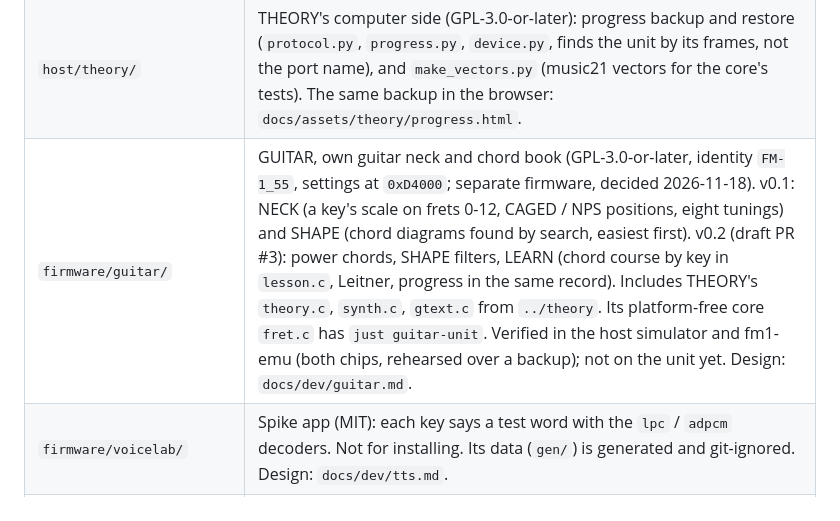
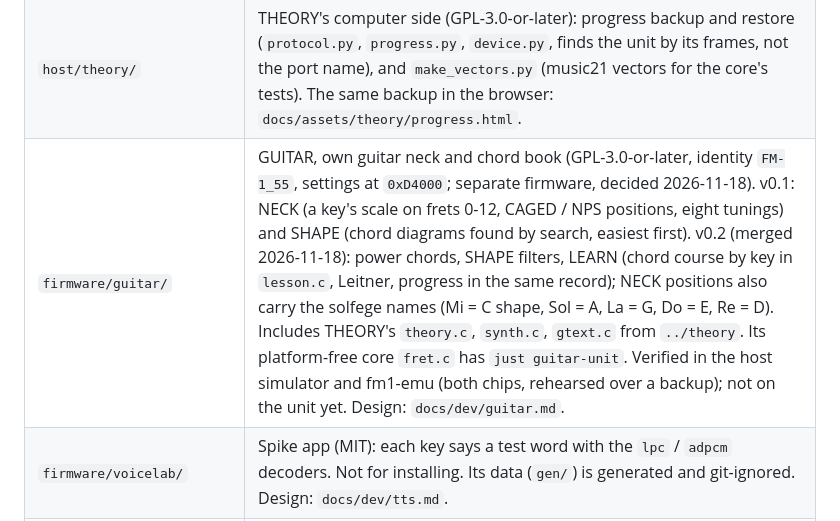
Before and after one commit to daviddwlee84/M-VAVE_FM-1, a Markdown page: AGENTS.md, the part around the change. GitHub-like rendering.

```diff
--- a/AGENTS.md
+++ b/AGENTS.md
@@ -30,7 +30,7 @@ experimental firmware apps under `firmware/`, built on the `fm1-base` submodule.
 | `firmware/common/` | Modules shared by own apps (`hostlink`, `ledfx`, `chime`, and the speech decoders `lpc`, `adpcm`; MIT). Apps add `include = ["../common"]`. |
 | `firmware/theory/` | THEORY, own music theory trainer (GPL-3.0-or-later, identity `FM-1_49`; settings at `0xD8000`, flash-card progress at `0xD6000`). 0.2 (MENU, TODAY flash cards, WHEEL, CHORD, CHART, SETTINGS, progress backup) is on the owner's unit since 2026-11-18, installed over Morse 0.8, whose record at `0xDA000` it leaves alone. 0.3 (card intros, the latch tray, PITCH, CHART rounds of one key, CHORD LATCH; settings' last two bytes are flags and PITCH's preset) is built and tested in the simulator and emulator, not installed. Platform-free parts: `theory.c` (spelling, scales, keys, chords, Roman numerals, voicing; checked against music21 in `tests/vectors.h`, generated) and `srs.c` (Leitner rounds after Morse's `learn.c`); `course.h` is the card list, append only. Design: `docs/dev/theory.md`. |
 | `host/theory/` | THEORY's computer side (GPL-3.0-or-later): progress backup and restore (`protocol.py`, `progress.py`, `device.py`, finds the unit by its frames, not the port name), and `make_vectors.py` (music21 vectors for the core's tests). The same backup in the browser: `docs/assets/theory/progress.html`. |
-| `firmware/guitar/` | GUITAR, own guitar neck and chord book (GPL-3.0-or-later, identity `FM-1_55`, settings at `0xD4000`; separate firmware, decided 2026-11-18). v0.1: NECK (a key's scale on frets 0-12, CAGED / NPS positions, eight tunings) and SHAPE (chord diagrams found by search, easiest first). v0.2 (draft PR #3): power chords, SHAPE filters, LEARN (chord course by key in `lesson.c`, Leitner, progress in the same record). Includes THEORY's `theory.c`, `synth.c`, `gtext.c` from `../theory`. Its platform-free core `fret.c` has `just guitar-unit`. Verified in the host simulator and fm1-emu (both chips, rehearsed over a backup); not on the unit yet. Design: `docs/dev/guitar.md`. |
+| `firmware/guitar/` | GUITAR, own guitar neck and chord book (GPL-3.0-or-later, identity `FM-1_55`, settings at `0xD4000`; separate firmware, decided 2026-11-18). v0.1: NECK (a key's scale on frets 0-12, CAGED / NPS positions, eight tunings) and SHAPE (chord diagrams found by search, easiest first). v0.2 (merged 2026-11-18): power chords, SHAPE filters, LEARN (chord course by key in `lesson.c`, Leitner, progress in the same record); NECK positions also carry the solfege names (Mi = C shape, Sol = A, La = G, Do = E, Re = D). Includes THEORY's `theory.c`, `synth.c`, `gtext.c` from `../theory`. Its platform-free core `fret.c` has `just guitar-unit`. Verified in the host simulator and fm1-emu (both chips, rehearsed over a backup); not on the unit yet. Design: `docs/dev/guitar.md`. |
 | `firmware/voicelab/` | Spike app (MIT): each key says a test word with the `lpc` / `adpcm` decoders. Not for installing. Its data (`gen/`) is generated and git-ignored. Design: `docs/dev/tts.md`. |
 | `firmware/rhythm/` | RHYTHM, own rhythm trainer (GPL-3.0-or-later, identity `FM-1_54`, settings at `0xD2000`). v0.1: METRO (metronome, subdivisions, tap tempo, gap click) and ECHO (hear a bar or two, tap it back, per-onset ms error and a hint); verified in fm1-emu on both chips, not flashed yet. v0.2: one-line percussion notation, ECHO READ mode, ENDLESS (call and response without breaks, health bar, speeds up). Platform-free core `rhythm.c`. Design: `docs/dev/rhythm.md`. |
 | `host/conductor/` | Conductor's host daemon (Python, MIT): backends `hc`, `herdr`, `fake`. Protocol spec in `PROTOCOL.md`; tests in `host/tests/`. |
```
Also changed, not shown: docs/dev/guitar.md (+23 -7 lines), docs/assets/guitar/neck-caged-e.png, 5 other files.
